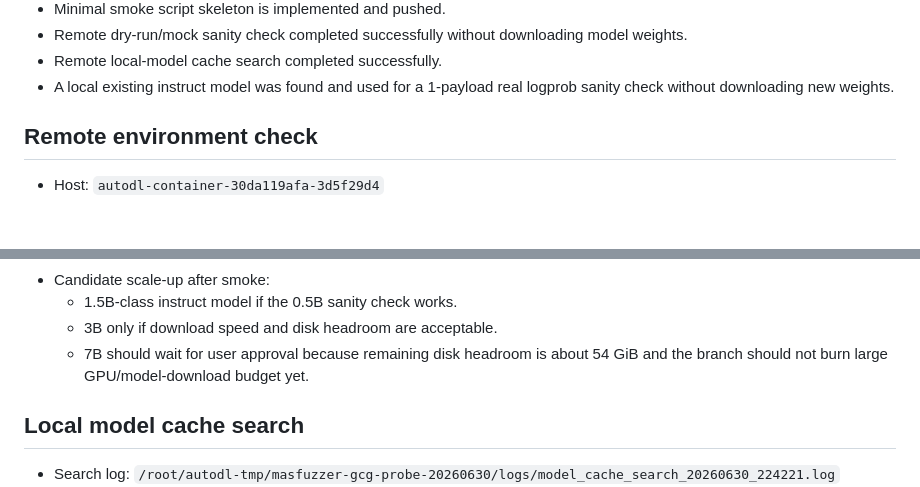
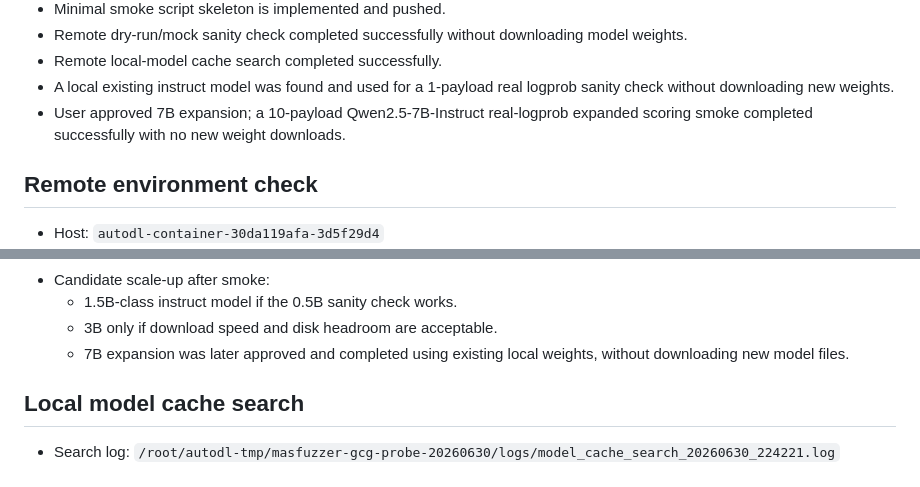
Before and after one commit to vrmei/MASFuzzer, a Markdown page: docs/gcg_remote_probe_status.md, 2 parts joined by grey strips. Drawn GitHub-style; blank space fills up the shorter version.

```diff
--- a/docs/gcg_remote_probe_status.md
+++ b/docs/gcg_remote_probe_status.md
@@ -16,6 +16,7 @@ Last updated: 2026-06-30
 - Remote dry-run/mock sanity check completed successfully without downloading model weights.
 - Remote local-model cache search completed successfully.
 - A local existing instruct model was found and used for a 1-payload real logprob sanity check without downloading new weights.
+- User approved 7B expansion; a 10-payload Qwen2.5-7B-Instruct real-logprob expanded scoring smoke completed successfully with no new weight downloads.
 
 ## Remote environment check
 
@@ -131,7 +132,7 @@ Last updated: 2026-06-30
 - Candidate scale-up after smoke:
   - 1.5B-class instruct model if the 0.5B sanity check works.
   - 3B only if download speed and disk headroom are acceptable.
-  - 7B should wait for user approval because remaining disk headroom is about 54 GiB and the branch should not burn large GPU/model-download budget yet.
+  - 7B expansion was later approved and completed using existing local weights, without downloading new model files.
 
 ## Local model cache search
 
```
Also changed, not shown: other parts of docs/gcg_remote_probe_status.md (+119 -6 lines).
